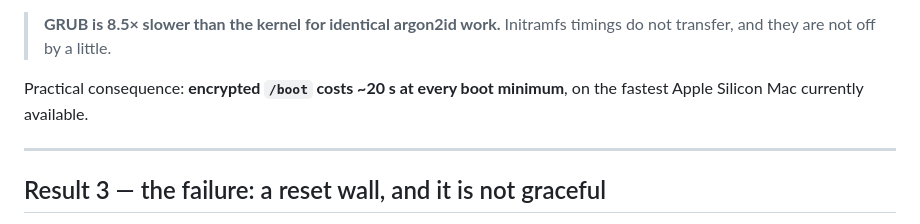
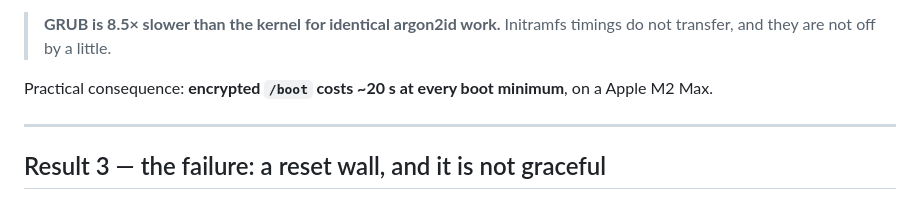
Before and after one commit to doug445/AsahiLocker, a Markdown page: docs/BOOT-ENCRYPTION-STATUS.md, the part around the change. GitHub-like rendering.

Commit message:
Update BOOT-ENCRYPTION-STATUS.md with performance details
Clarified the performance impact of encrypted /boot on Apple M2 Max.

```diff
--- a/docs/BOOT-ENCRYPTION-STATUS.md
+++ b/docs/BOOT-ENCRYPTION-STATUS.md
@@ -116,7 +116,7 @@ keyslot, and the initramfs derives it in **9.5 s** — 0.2375 s per GiB-pass.
 > Initramfs timings do not transfer, and they are not off by a little.
 
 Practical consequence: **encrypted `/boot` costs ~20 s at every boot minimum**,
-on the fastest Apple Silicon Mac currently available.
+on a Apple M2 Max.
 
 ---
 
```
